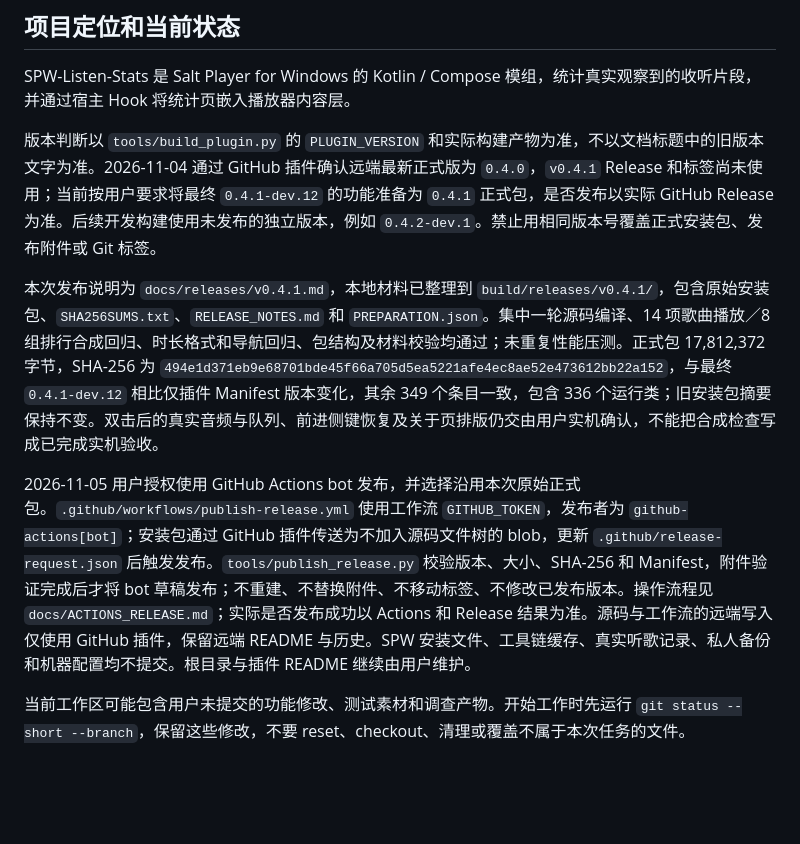
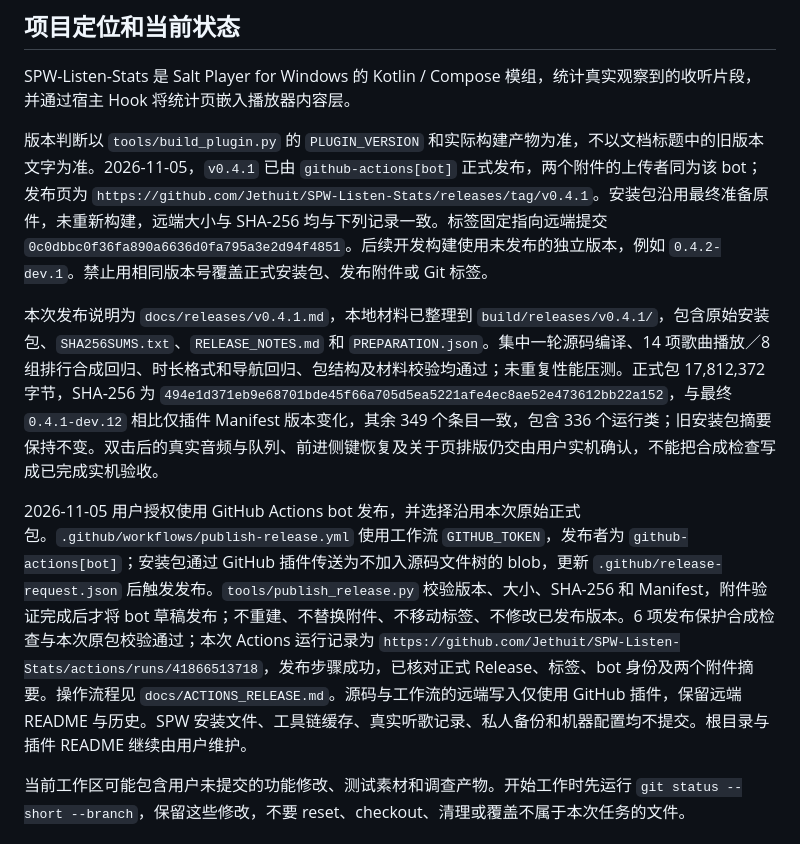
Before and after one commit to Jethuit/SPW-Listen-Stats, a Markdown page: docs/AI_MAINTENANCE.md, the part around the change. GitHub-like rendering; blank space fills up the shorter version.

Commit message:
docs: record v0.4.1 publication by github-actions[bot]

```diff
--- a/docs/AI_MAINTENANCE.md
+++ b/docs/AI_MAINTENANCE.md
@@ -20,11 +20,11 @@
 
 SPW-Listen-Stats 是 Salt Player for Windows 的 Kotlin / Compose 模组，统计真实观察到的收听片段，并通过宿主 Hook 将统计页嵌入播放器内容层。
 
-版本判断以 `tools/build_plugin.py` 的 `PLUGIN_VERSION` 和实际构建产物为准，不以文档标题中的旧版本文字为准。2026-11-04 通过 GitHub 插件确认远端最新正式版为 `0.4.0`，`v0.4.1` Release 和标签尚未使用；当前按用户要求将最终 `0.4.1-dev.12` 的功能准备为 `0.4.1` 正式包，是否发布以实际 GitHub Release 为准。后续开发构建使用未发布的独立版本，例如 `0.4.2-dev.1`。禁止用相同版本号覆盖正式安装包、发布附件或 Git 标签。
+版本判断以 `tools/build_plugin.py` 的 `PLUGIN_VERSION` 和实际构建产物为准，不以文档标题中的旧版本文字为准。2026-11-05，`v0.4.1` 已由 `github-actions[bot]` 正式发布，两个附件的上传者同为该 bot；发布页为 `https://github.com/Jethuit/SPW-Listen-Stats/releases/tag/v0.4.1`。安装包沿用最终准备原件，未重新构建，远端大小与 SHA-256 均与下列记录一致。标签固定指向远端提交 `0c0dbbc0f36fa890a6636d0fa795a3e2d94f4851`。后续开发构建使用未发布的独立版本，例如 `0.4.2-dev.1`。禁止用相同版本号覆盖正式安装包、发布附件或 Git 标签。
 
 本次发布说明为 `docs/releases/v0.4.1.md`，本地材料已整理到 `build/releases/v0.4.1/`，包含原始安装包、`SHA256SUMS.txt`、`RELEASE_NOTES.md` 和 `PREPARATION.json`。集中一轮源码编译、14 项歌曲播放／8 组排行合成回归、时长格式和导航回归、包结构及材料校验均通过；未重复性能压测。正式包 17,812,372 字节，SHA-256 为 `494e1d371eb9e68701bde45f66a705d5ea5221afe4ec8ae52e473612bb22a152`，与最终 `0.4.1-dev.12` 相比仅插件 Manifest 版本变化，其余 349 个条目一致，包含 336 个运行类；旧安装包摘要保持不变。双击后的真实音频与队列、前进侧键恢复及关于页排版仍交由用户实机确认，不能把合成检查写成已完成实机验收。
 
-2026-11-05 用户授权使用 GitHub Actions bot 发布，并选择沿用本次原始正式包。`.github/workflows/publish-release.yml` 使用工作流 `GITHUB_TOKEN`，发布者为 `github-actions[bot]`；安装包通过 GitHub 插件传送为不加入源码文件树的 blob，更新 `.github/release-request.json` 后触发发布。`tools/publish_release.py` 校验版本、大小、SHA-256 和 Manifest，附件验证完成后才将 bot 草稿发布；不重建、不替换附件、不移动标签、不修改已发布版本。操作流程见 `docs/ACTIONS_RELEASE.md`；实际是否发布成功以 Actions 和 Release 结果为准。源码与工作流的远端写入仅使用 GitHub 插件，保留远端 README 与历史。SPW 安装文件、工具链缓存、真实听歌记录、私人备份和机器配置均不提交。根目录与插件 README 继续由用户维护。
+2026-11-05 用户授权使用 GitHub Actions bot 发布，并选择沿用本次原始正式包。`.github/workflows/publish-release.yml` 使用工作流 `GITHUB_TOKEN`，发布者为 `github-actions[bot]`；安装包通过 GitHub 插件传送为不加入源码文件树的 blob，更新 `.github/release-request.json` 后触发发布。`tools/publish_release.py` 校验版本、大小、SHA-256 和 Manifest，附件验证完成后才将 bot 草稿发布；不重建、不替换附件、不移动标签、不修改已发布版本。6 项发布保护合成检查与本次原包校验通过；本次 Actions 运行记录为 `https://github.com/Jethuit/SPW-Listen-Stats/actions/runs/41866513718`，发布步骤成功，已核对正式 Release、标签、bot 身份及两个附件摘要。操作流程见 `docs/ACTIONS_RELEASE.md`。源码与工作流的远端写入仅使用 GitHub 插件，保留远端 README 与历史。SPW 安装文件、工具链缓存、真实听歌记录、私人备份和机器配置均不提交。根目录与插件 README 继续由用户维护。
 
 当前工作区可能包含用户未提交的功能修改、测试素材和调查产物。开始工作时先运行 `git status --short --branch`，保留这些修改，不要 reset、checkout、清理或覆盖不属于本次任务的文件。
 
```
